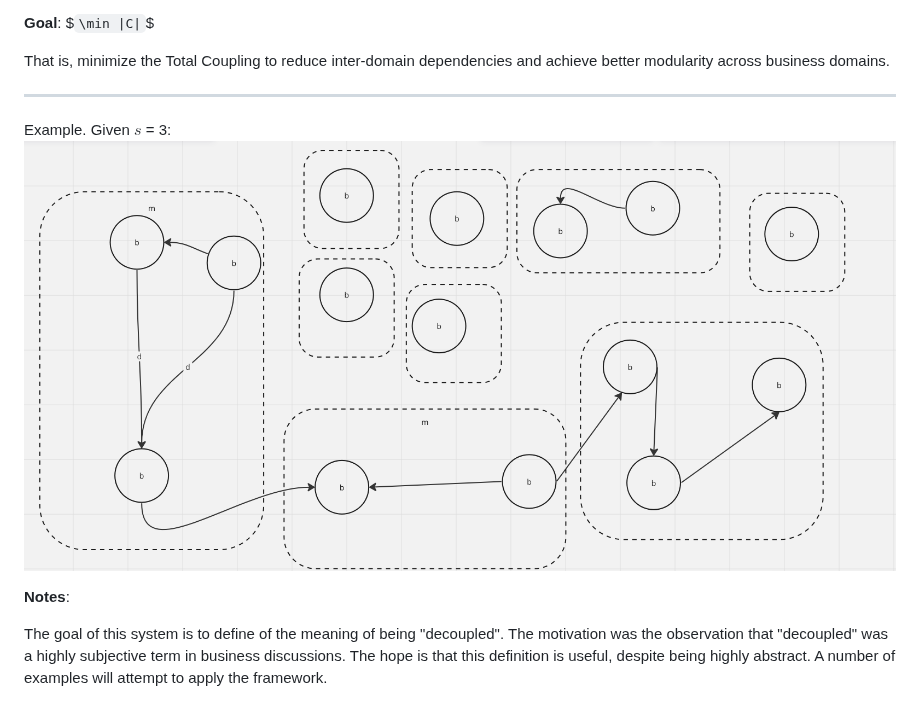
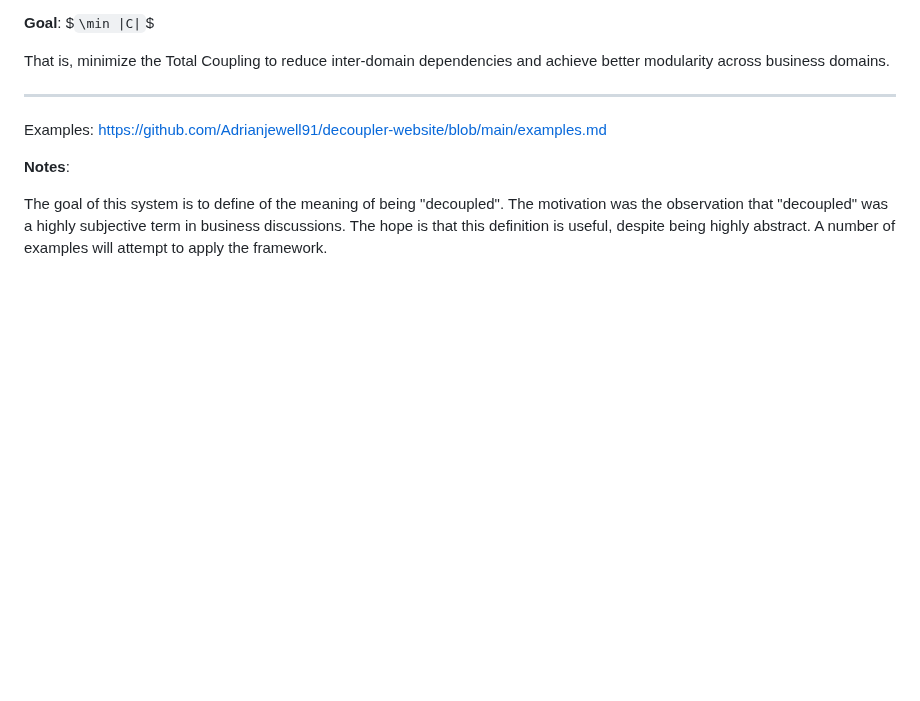
Before and after one commit to Adrianjewell91/decoupler-website, a Markdown page: README.md, the part around the change. Rendered like a GitHub page; blank space fills up the shorter version.

```diff
--- a/README.md
+++ b/README.md
@@ -30,8 +30,8 @@ That is, minimize the Total Coupling to reduce inter-domain dependencies and ach
 
 
 ---
-Example. Given $`s`$ = 3:
-![img](https://github.com/Adrianjewell91/decoupler-website/blob/main/Screenshot%202024-02-10%20at%2010.01.19%20AM.png)
+Examples:
+https://github.com/Adrianjewell91/decoupler-website/blob/main/examples.md
 
 
 **Notes**:
```
